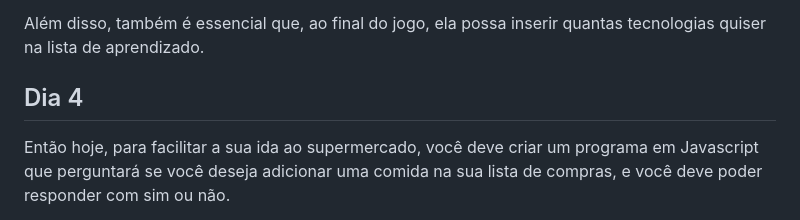
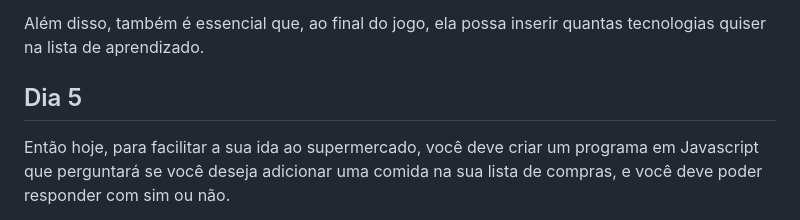
Before and after one commit to terezafcsousa2/desafio_Ballerine, a Markdown page: README.md, the part around the change. Rendered like a GitHub page.

```diff
--- a/README.md
+++ b/README.md
@@ -69,7 +69,7 @@ O importante é que a pessoa que estiver jogando possa sempre escolher qual deci
 
 Além disso, também é essencial que, ao final do jogo, ela possa inserir quantas tecnologias quiser na lista de aprendizado.
 
-## Dia 4
+## Dia 5
 
 Então hoje, para facilitar a sua ida ao supermercado, você deve criar um programa em Javascript que perguntará se você deseja adicionar uma comida na sua lista de compras, e você deve poder responder com sim ou não.
 
```
